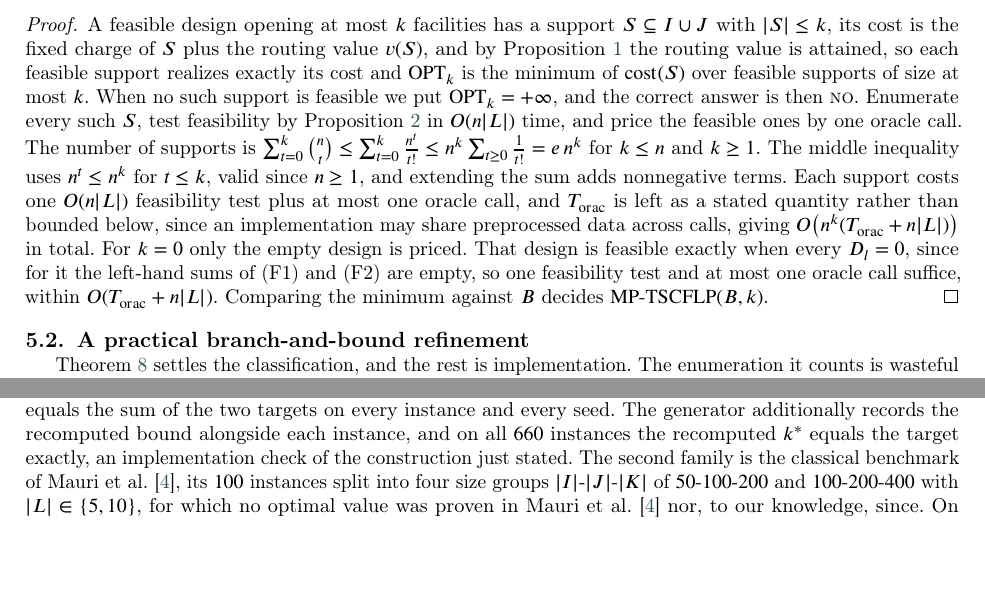
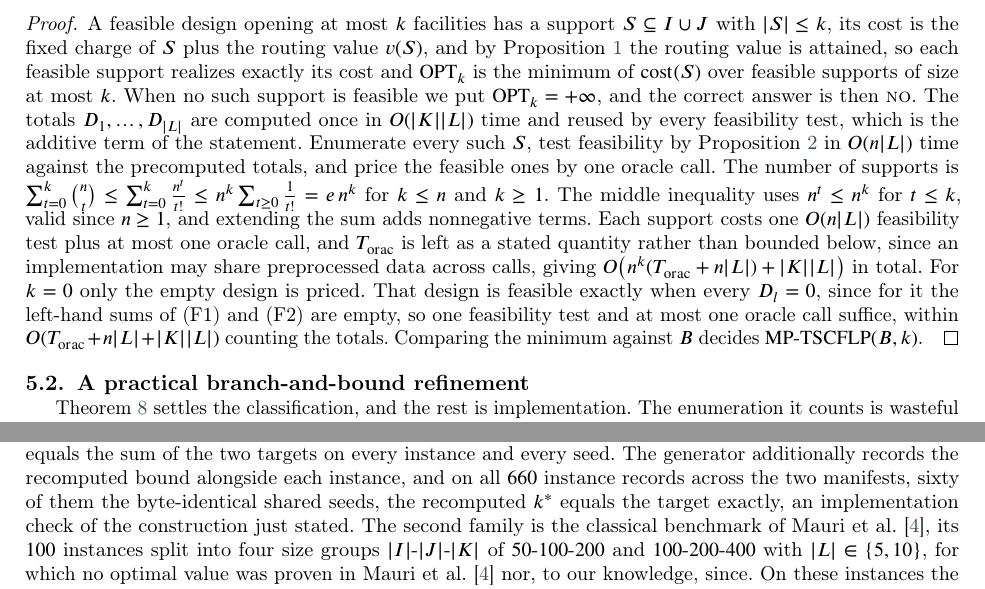
Before and after one commit to pehgonzalez/mp-tscflp-parameterized, a LaTeX paper (paper/main.tex, which reads paper/sections/algorithms.tex, paper/sections/experiments.tex): two parts of pages 20 and 33 of 49, joined at a grey line, cut so that both start at the same text, the shorter picture padded with empty space. Compiled offline with pdfLaTeX; a LaTeX package or settings file that is missing is left out.

Commit message:
Close the adversarial audit, account for the demand-totals term, hedge the abstract, disambiguate the record counts, guard the CLI ranges

```diff
--- a/paper/sections/algorithms.tex
+++ b/paper/sections/algorithms.tex
@@ -36,6 +36,3 @@ Write $T_{\mathrm{orac}}$ for the time of one routing-oracle call and
 normalize $k\le n$. Then $\mathrm{MP\text{-}TSCFLP}(B,k)$ is decidable,
 and the least cost $\OPT_k$ over feasible designs opening at most $k$
 facilities is computable, in time $O\bigl(n^{k}\cdot
-(T_{\mathrm{orac}}+n|L|)\bigr)$ for $k\ge 1$, and in time
-$O(T_{\mathrm{orac}}+n|L|)$
-for $k=0$. In particular the problem lies in \XP\ in the parameter $k$.
@@ -48,9 +48,12 @@ plus the routing value $v(S)$, and by Proposition~\ref{prop:oracle} the
 routing value is attained, so each feasible support realizes exactly its
 cost and $\OPT_k$ is the minimum of $\mathrm{cost}(S)$ over feasible
 supports of size at most $k$. When no such support is feasible we put
-$\OPT_k=+\infty$, and the correct answer is then \textsc{no}. Enumerate
+$\OPT_k=+\infty$, and the correct answer is then \textsc{no}. The totals $D_1,\dots,D_{|L|}$ are computed once in $O(|K||L|)$ time
+and reused by every feasibility test, which is the additive term of the
+statement. Enumerate
 every such $S$, test feasibility
-by Proposition~\ref{prop:feas} in $O(n|L|)$ time, and price the feasible
+by Proposition~\ref{prop:feas} in $O(n|L|)$ time against the
+precomputed totals, and price the feasible
 ones by one oracle call. The number of supports is
 $\sum_{t=0}^{k}\binom{n}{t}\le\sum_{t=0}^{k}\frac{n^{t}}{t!}
 \le n^{k}\sum_{t\ge 0}\frac{1}{t!}=e\,n^{k}$
@@ -60,11 +63,11 @@ nonnegative terms. Each support
 costs one $O(n|L|)$ feasibility test plus at most one oracle call, and
 $T_{\mathrm{orac}}$ is left as a stated quantity rather than bounded
 below, since an implementation may share preprocessed data across calls,
-giving $O\bigl(n^{k}(T_{\mathrm{orac}}+n|L|)\bigr)$ in total. For
+giving $O\bigl(n^{k}(T_{\mathrm{orac}}+n|L|)+|K||L|\bigr)$ in total. For
 $k=0$ only the empty design is priced. That design is feasible exactly
 when every $D_l=0$, since for it the left-hand sums of (F1) and (F2) are
 empty, so one feasibility test and at most one oracle call suffice,
-within $O(T_{\mathrm{orac}}+n|L|)$. Comparing the minimum
+within $O(T_{\mathrm{orac}}+n|L|+|K||L|)$ counting the totals. Comparing the minimum
 against $B$ decides $\mathrm{MP\text{-}TSCFLP}(B,k)$.
 \end{proof}
 
--- a/paper/sections/experiments.tex
+++ b/paper/sections/experiments.tex
@@ -82,7 +82,8 @@ the target, and $k^\ast$ equals the sum of the two targets on every
 instance and every seed. The
 generator additionally records the recomputed bound alongside each
 instance, and on
-all $660$ instances the recomputed $k^\ast$ equals the target
+all $660$ instance records across the two manifests, sixty of them the
+byte-identical shared seeds, the recomputed $k^\ast$ equals the target
 exactly, an implementation check of the construction just stated.
 The second family is the classical
 benchmark of \citet{MauriEtAl2021}, its $100$ instances split into four size
```
Also changed, not shown: code/src/main_xp.cpp (+16 -1 lines), paper/main.tex (+1 -1 lines), paper/sections/conclusion.tex (+1 -1 lines), paper/sections/landscape_table.tex (+1 -1 lines), paper/main.pdf, paper/sections/algorithms.tex (6 more changed lines).
